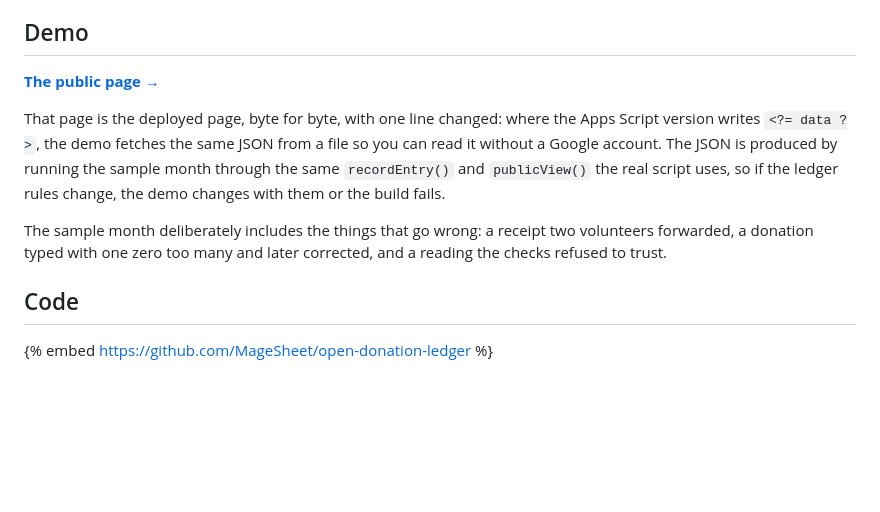
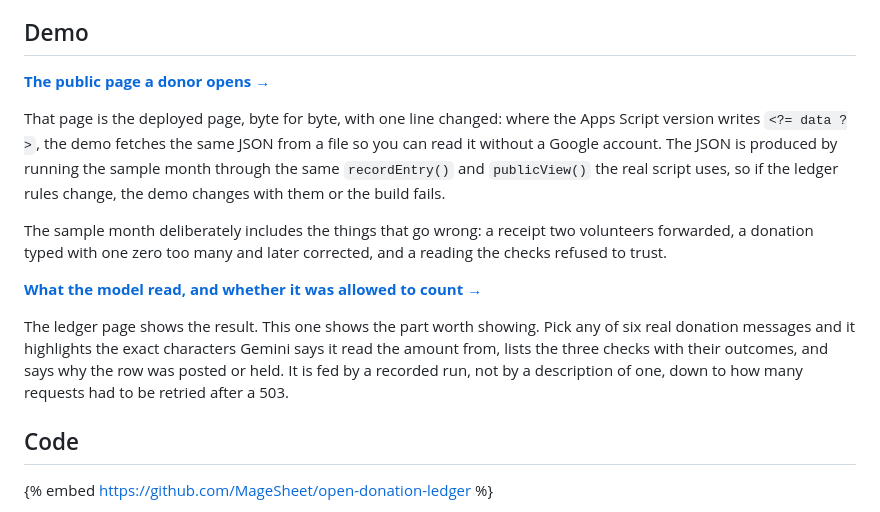
Before and after one commit to MageSheet/open-donation-ledger, a Markdown page: DEV-GONDERI.md, the part around the change. GitHub-like rendering; blank space fills up the shorter version.

Commit message:
Point the submission at the walkthrough page
Co-Authored-By: Claude Opus 5 (1M context) <noreply@anthropic.com>
Claude-Session: https://claude.ai/code/session_016SgF2UTFHLsphER2QwhJ3Z

```diff
--- a/DEV-GONDERI.md
+++ b/DEV-GONDERI.md
@@ -26,7 +26,7 @@ the question before it is asked.
 
 ## Demo
 
-**[The public page →](https://magesheet.github.io/open-donation-ledger/)**
+**[The public page a donor opens →](https://magesheet.github.io/open-donation-ledger/)**
 
 That page is the deployed page, byte for byte, with one line changed: where the
 Apps Script version writes `<?= data ?>`, the demo fetches the same JSON from a
@@ -38,6 +38,14 @@ the build fails.
 The sample month deliberately includes the things that go wrong: a receipt two
 volunteers forwarded, a donation typed with one zero too many and later
 corrected, and a reading the checks refused to trust.
+
+**[What the model read, and whether it was allowed to count →](https://magesheet.github.io/open-donation-ledger/extraction.html)**
+
+The ledger page shows the result. This one shows the part worth showing. Pick any
+of six real donation messages and it highlights the exact characters Gemini says
+it read the amount from, lists the three checks with their outcomes, and says why
+the row was posted or held. It is fed by a recorded run, not by a description of
+one, down to how many requests had to be retried after a 503.
 
 ## Code
 
```
